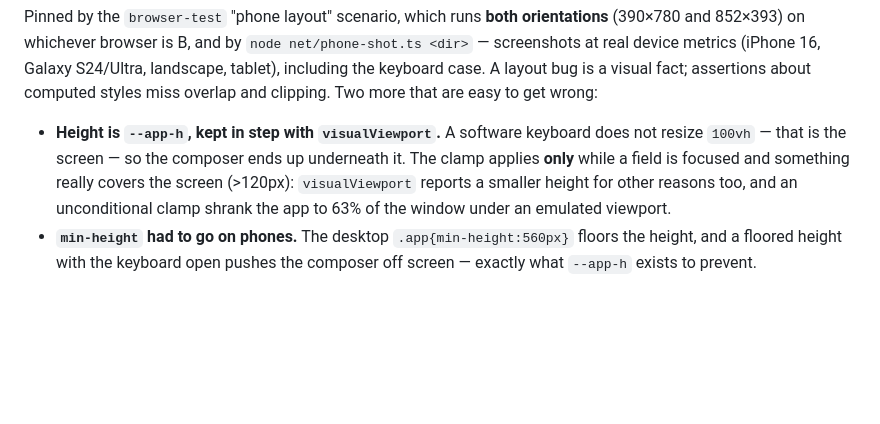
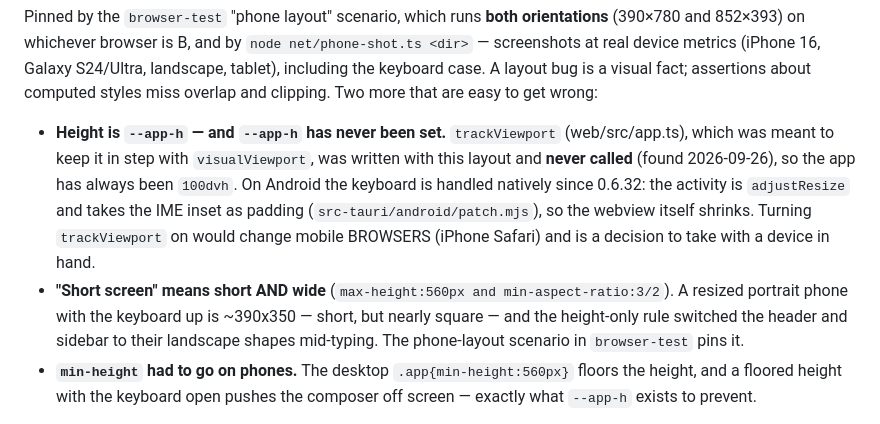
Before and after one commit to encedo/encedo-chat, a Markdown page: CLAUDE.md, the part around the change. Rendered like a GitHub page; blank space fills up the shorter version.

Commit message:
docs: CLAUDE.md says --app-h was never set, and what a short screen is now

```diff
--- a/CLAUDE.md
+++ b/CLAUDE.md
@@ -646,12 +646,19 @@ Galaxy S24/Ultra, landscape, tablet), including the keyboard case. A layout bug
 is a visual fact; assertions about computed styles miss overlap and clipping.
 Two more that are easy to get wrong:
 
-- **Height is `--app-h`, kept in step with `visualViewport`.** A software
-  keyboard does not resize `100vh` — that is the screen — so the composer ends up
-  underneath it. The clamp applies **only** while a field is focused and
-  something really covers the screen (>120px): `visualViewport` reports a smaller
-  height for other reasons too, and an unconditional clamp shrank the app to 63%
-  of the window under an emulated viewport.
+- **Height is `--app-h` — and `--app-h` has never been set.** `trackViewport`
+  (web/src/app.ts), which was meant to keep it in step with `visualViewport`,
+  was written with this layout and **never called** (found 2026-09-26), so the
+  app has always been `100dvh`. On Android the keyboard is handled natively
+  since 0.6.32: the activity is `adjustResize` and takes the IME inset as
+  padding (`src-tauri/android/patch.mjs`), so the webview itself shrinks. Turning
+  `trackViewport` on would change mobile BROWSERS (iPhone Safari) and is a
+  decision to take with a device in hand.
+- **"Short screen" means short AND wide** (`max-height:560px and
+  min-aspect-ratio:3/2`). A resized portrait phone with the keyboard up is
+  ~390x350 — short, but nearly square — and the height-only rule switched the
+  header and sidebar to their landscape shapes mid-typing. The phone-layout
+  scenario in `browser-test` pins it.
 - **`min-height` had to go on phones.** The desktop `.app{min-height:560px}`
   floors the height, and a floored height with the keyboard open pushes the
   composer off screen — exactly what `--app-h` exists to prevent.
```
